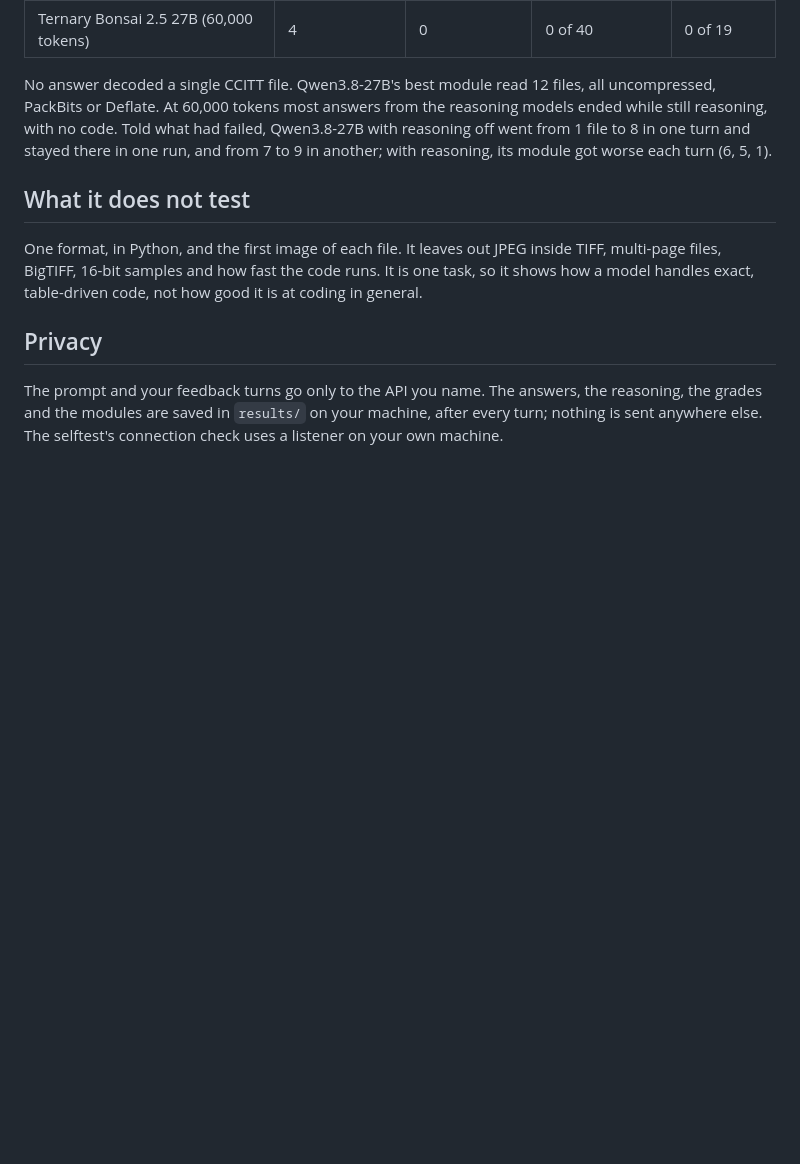
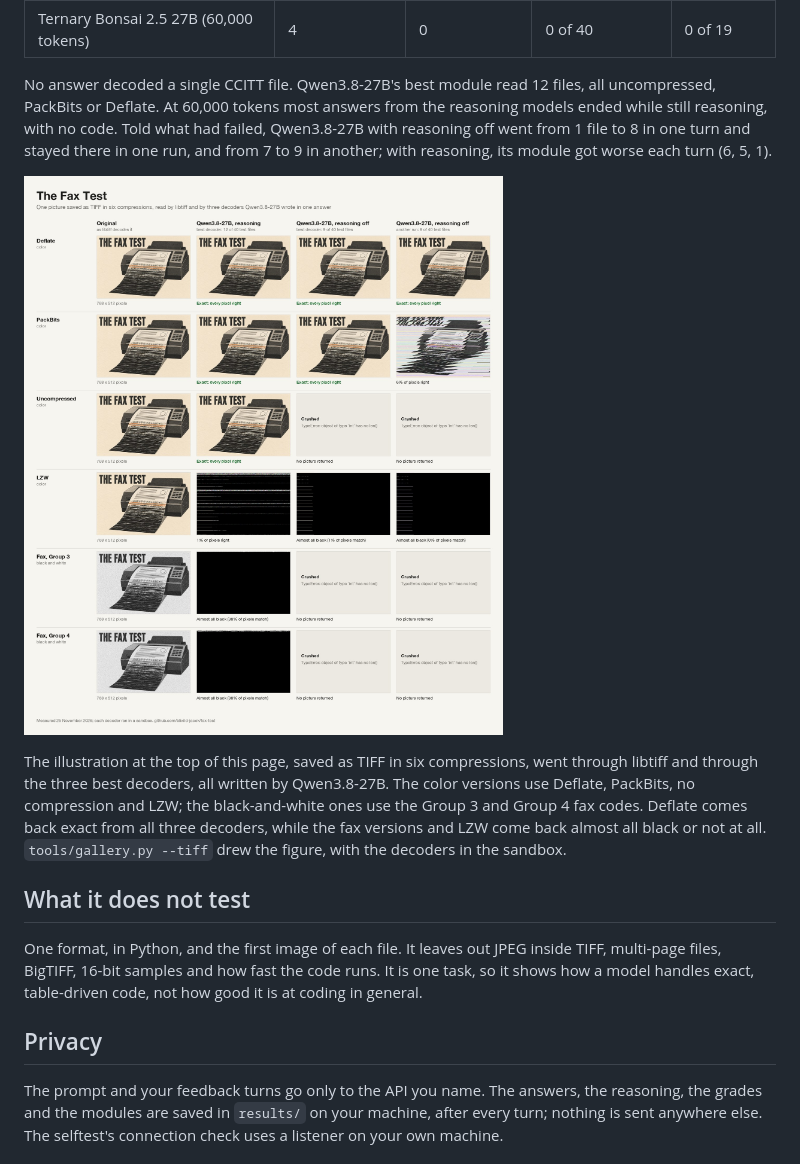
Before and after one commit to blixild-jacek/fax-test, a Markdown page: README.md, the part around the change. Rendered like a GitHub page; pictures changed too: images/fax-machine-gallery.jpg (added); blank space fills up the shorter version.

Commit message:
README: the fax machine gallery in the results, the illustration through the three best decoders

```diff
--- a/README.md
+++ b/README.md
@@ -186,6 +186,14 @@ Deflate. At 60,000 tokens most answers from the reasoning models ended while sti
 what had failed, Qwen3.8-27B with reasoning off went from 1 file to 8 in one turn and stayed there in one run, and from
 7 to 9 in another; with reasoning, its module got worse each turn (6, 5, 1).
 
+![The illustration at the top of this page saved as TIFF in six compressions and read by libtiff and by the three best decoders, all written by Qwen3.8-27B: Deflate exact from all three; PackBits exact from two and sheared by the third; uncompressed exact from one, a crash for two; LZW almost all black; both fax versions almost all black or a crash](images/fax-machine-gallery.jpg)
+
+The illustration at the top of this page, saved as TIFF in six compressions, went through libtiff and through the
+three best decoders, all written by Qwen3.8-27B. The color versions use Deflate, PackBits, no compression and LZW; the
+black-and-white ones use the Group 3 and Group 4 fax codes. Deflate comes back exact from all three decoders, while
+the fax versions and LZW come back almost all black or not at all. `tools/gallery.py --tiff` drew the figure, with
+the decoders in the sandbox.
+
 ## What it does not test
 
 One format, in Python, and the first image of each file. It leaves out JPEG inside TIFF, multi-page files, BigTIFF,
```
